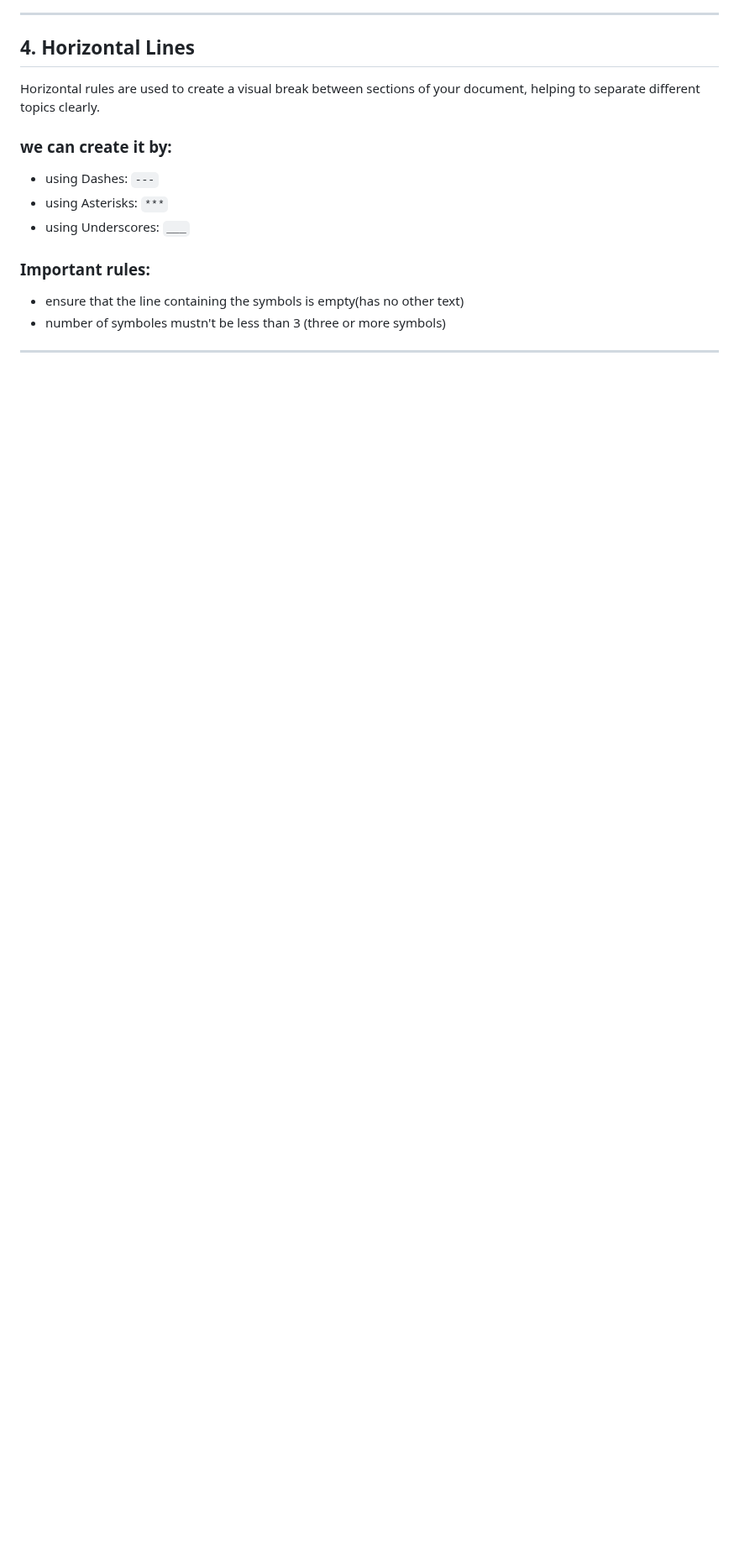
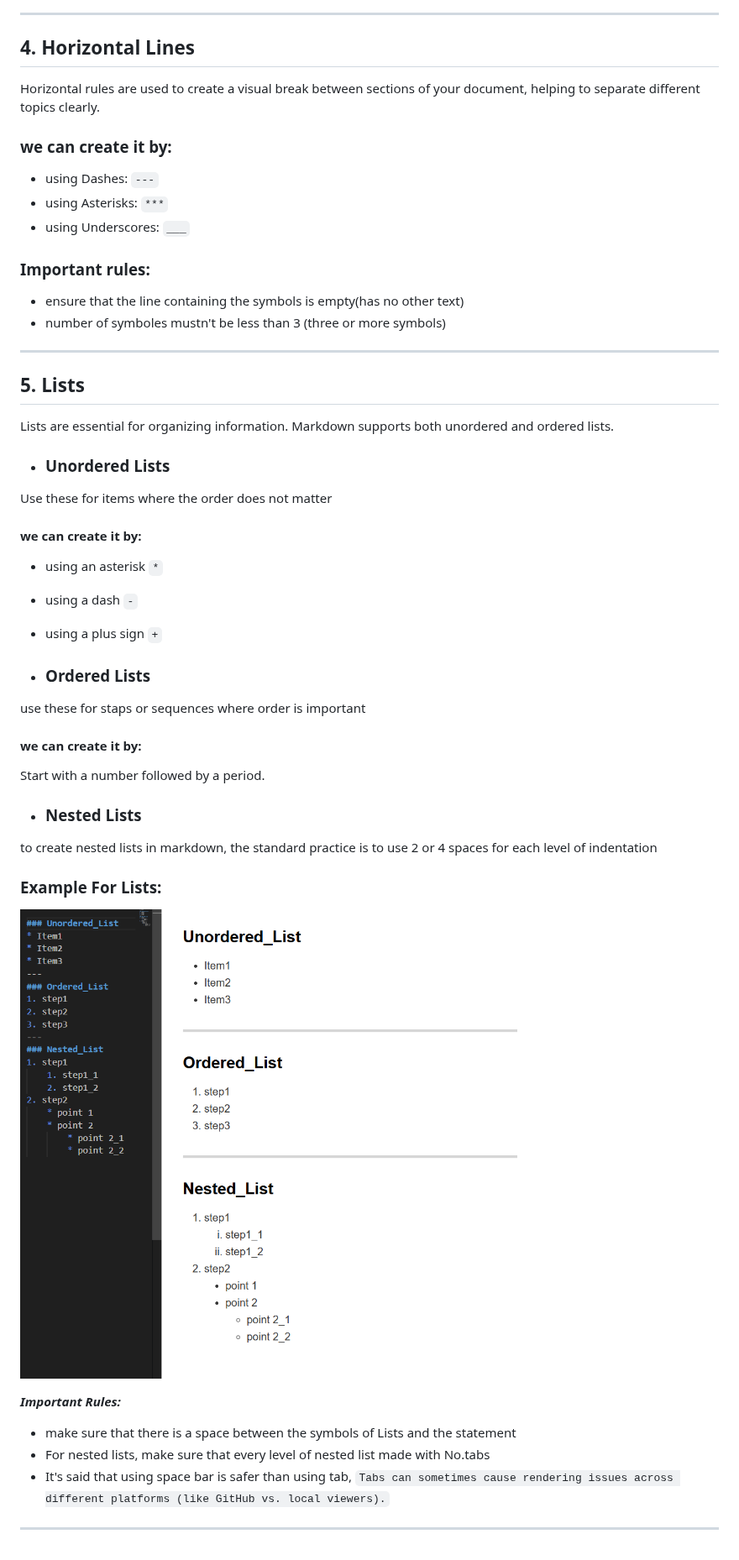
Before and after one commit to MohamedMustafaGad/Markdown-Cheat-Sheet, a Markdown page: Markdown_cheat_sheet.md, the part around one of its changes. Shown at 84% size. Drawn GitHub-style; pictures changed too: imgs/Lists.png (added); blank space fills up the shorter version.

```diff
--- a/Markdown_cheat_sheet.md
+++ b/Markdown_cheat_sheet.md
@@ -74,3 +79,31 @@ ___
   * ensure that the line containing the symbols is empty(has no other text)
   * number of symboles mustn't be less than 3  (three or more symbols)
   ___
+## 5. Lists
+  Lists are essential for organizing information. Markdown supports both unordered and ordered lists.
+
+  * ### Unordered Lists
+  Use these for items where the order does not matter
+
+  #### we can create it by:
+  * using an asterisk `*`
+  * using a dash `-`
+  * using a plus sign `+`
+
+  * ### Ordered Lists
+  use these for staps or sequences where order is important
+
+  #### we can create it by:
+  Start with a number followed by a period.
+
+  * ### Nested Lists
+  to create nested lists in markdown, the standard practice is to use 2 or 4 spaces for each level of indentation
+
+  ### Example For Lists:
+  ![Lists.png](imgs/Lists.png)
+
+  ***Important Rules:***
+  * make sure that there is a space between the symbols of Lists and the statement
+  * For nested lists, make sure that every level of nested list made with No.tabs
+  * It's said that using space bar is safer than using tab, `Tabs can sometimes cause rendering issues across different platforms (like GitHub vs. local viewers).`
+___
```
Also changed, not shown: other parts of Markdown_cheat_sheet.md (+7 -2 lines), imgs/TextFormattings.png.
